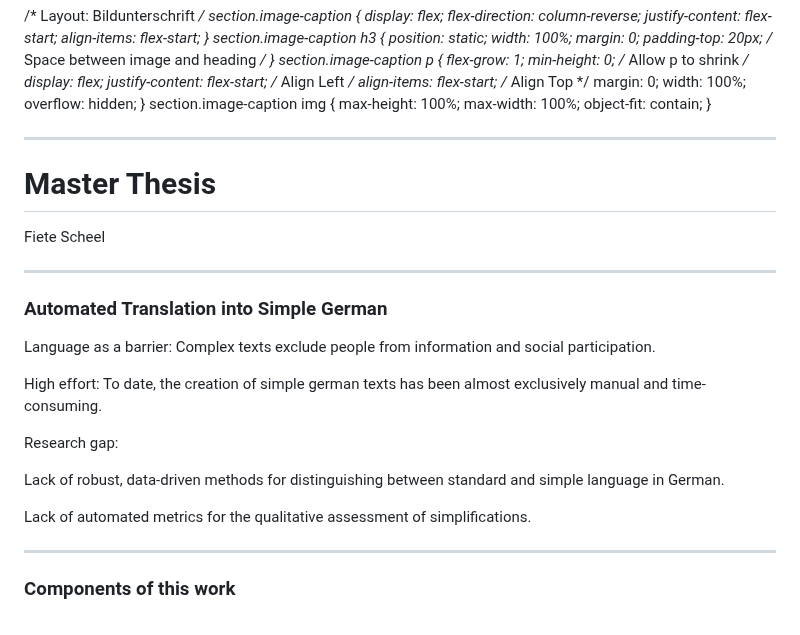
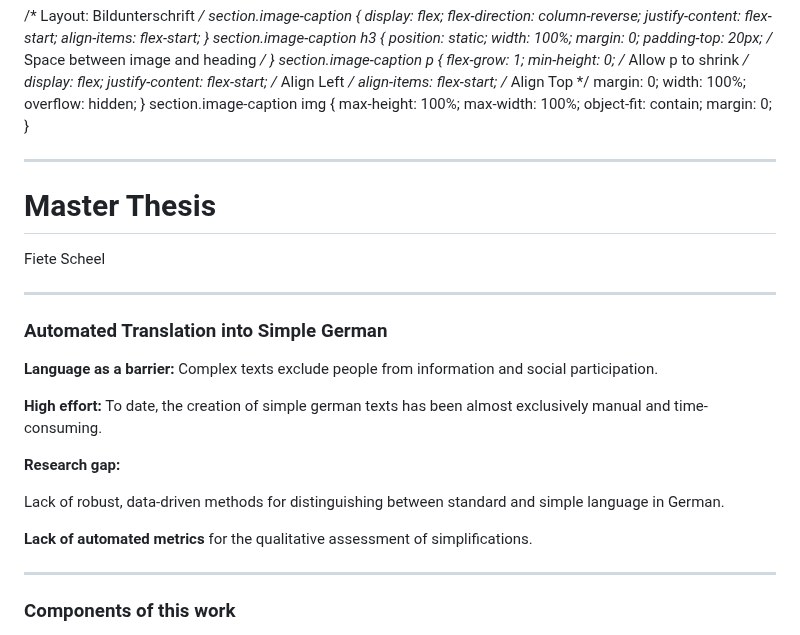
Before and after one commit to mcfiet/master-thesis, a Markdown page: research/fiete_scheel_weekly.md, the part around the change. Rendered like a GitHub page.

Commit message:
fix: small fixes presentation

```diff
--- a/research/fiete_scheel_weekly.md
+++ b/research/fiete_scheel_weekly.md
@@ -180,6 +180,7 @@ style: |
     max-height: 100%;
     max-width: 100%;
     object-fit: contain;
+    margin: 0;
   }
 
 ---
@@ -194,15 +195,15 @@ Fiete Scheel
 
 ### Automated Translation into Simple German
 
-Language as a barrier:  Complex texts exclude people from information and social participation.
+**Language as a barrier:**  Complex texts exclude people from information and social participation.
 
-High effort:  To date, the creation of simple german texts has been almost exclusively manual and time-consuming.
+**High effort:**  To date, the creation of simple german texts has been almost exclusively manual and time-consuming.
 
-Research gap:
+**Research gap:**
 
 Lack of robust, data-driven methods for distinguishing between standard and simple language in German.
 
-Lack of automated metrics  for the qualitative assessment of simplifications.
+**Lack of automated metrics**  for the qualitative assessment of simplifications.
 
 ---
 
```
